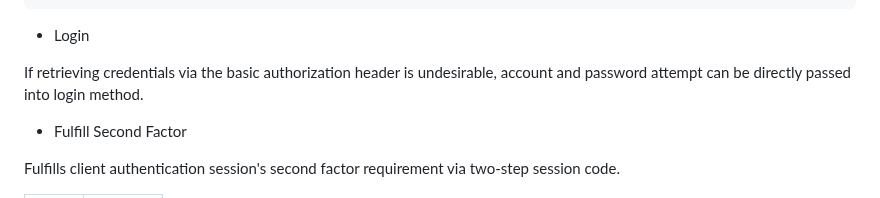
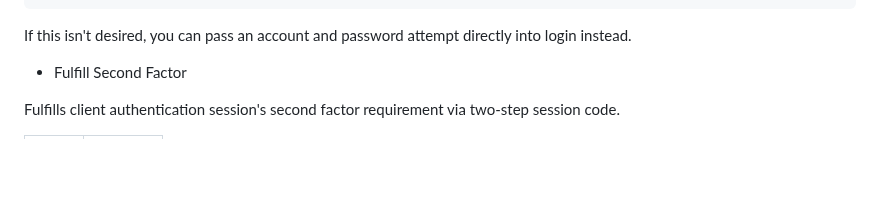
Before and after one commit to na-stewart/sanic-security, a Markdown page: README.md, the part around one of its changes. Rendered like a GitHub page; blank space fills up the shorter version.

Commit message:
README.md revision

````diff
--- a/README.md
+++ b/README.md
@@ -218,13 +217,7 @@ async def on_login(request):
     return response
 ```
 
-* Login
-
-If retrieving credentials via the basic authorization header is undesirable, account and password attempt can be
-directly passed into login method.
-
-
-
+If this isn't desired, you can pass an account and password attempt directly into login instead.
 
 * Fulfill Second Factor
 
````
Also changed, not shown: other parts of README.md (+2 -3 lines).
